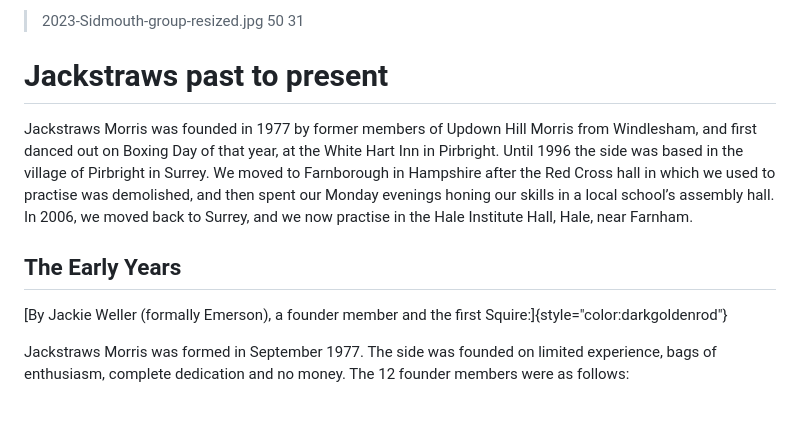
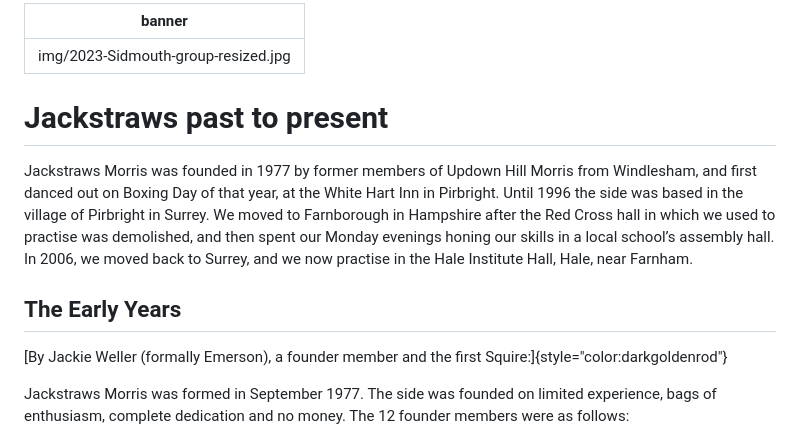
Before and after one commit to jjw/js-website, a Markdown page: source/history.md, the part around one of its changes. Drawn GitHub-style; blank space fills up the shorter version.

Commit message:
Update source/history.md (via Pages CMS)

```diff
--- a/source/history.md
+++ b/source/history.md
@@ -1,14 +1,13 @@
-> 2023-Sidmouth-group-resized.jpg 50 31
-
-Jackstraws past to present
-==========================
+---
+banner: img/2023-Sidmouth-group-resized.jpg
+---
+# Jackstraws past to present
 
 Jackstraws Morris was founded in 1977 by former members of Updown Hill Morris from Windlesham, and first danced out on Boxing Day of that year, at the White Hart Inn in Pirbright. Until 1996 the side was based in the village of Pirbright in Surrey. We moved to Farnborough in Hampshire after the Red Cross hall in which we used to practise was demolished, and then spent our Monday evenings honing our skills in a local school’s assembly hall. In 2006, we moved back to Surrey, and we now practise in the Hale Institute Hall, Hale, near Farnham.
 
-The Early Years
----------------
+## The Early Years
 
-[By Jackie Weller (formally Emerson), a founder member and the first Squire:]{style="color:darkgoldenrod"}
+\[By Jackie Weller (formally Emerson), a founder member and the first Squire:\]{style="color:darkgoldenrod"}
 
 Jackstraws Morris was formed in September 1977. The side was founded on limited experience, bags of enthusiasm, complete dedication and no money. The 12 founder members were as follows:
 
```
Also changed, not shown: other parts of source/history.md (+13 -25 lines).
